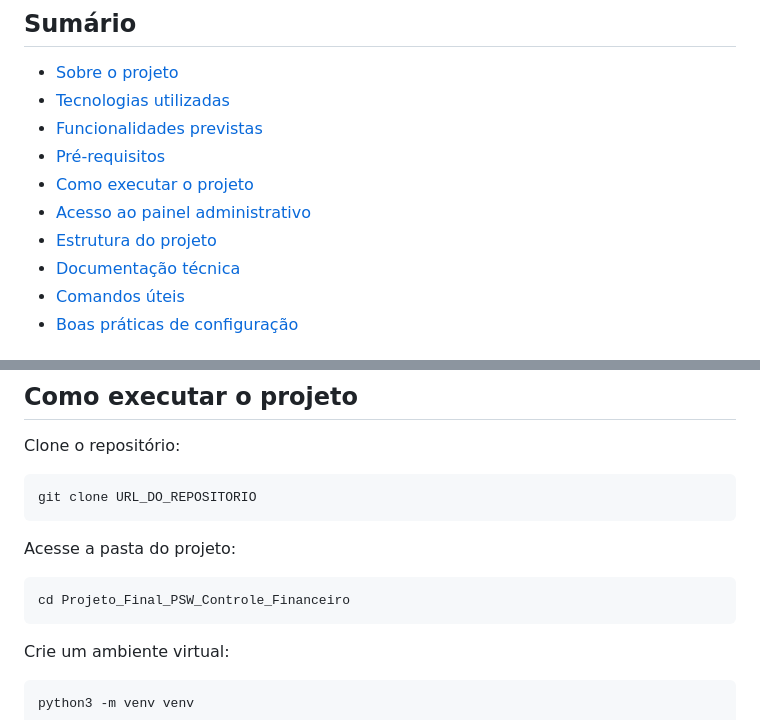
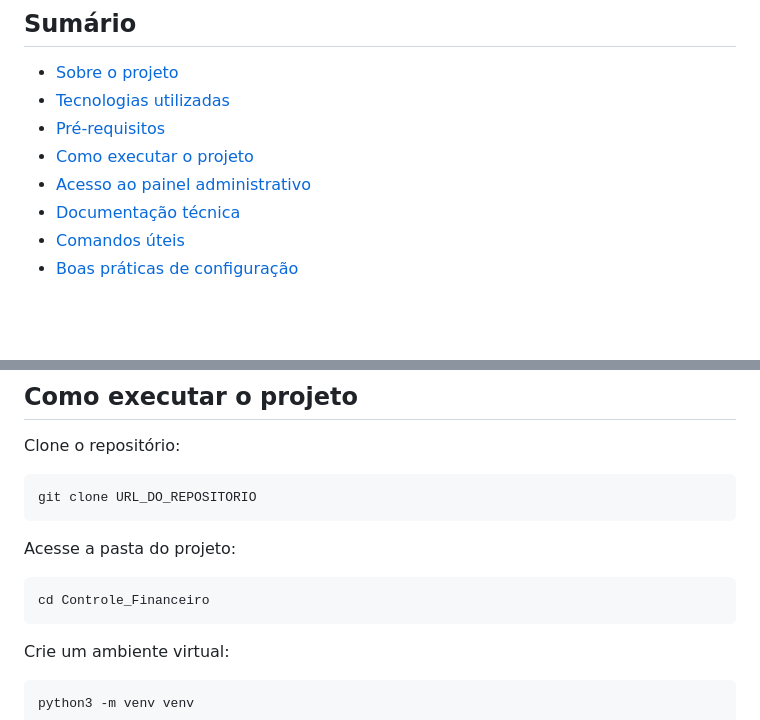
Before and after one commit to Francielp2/Controle_Financeiro, a Markdown page: README.md, 2 parts joined by grey strips. GitHub-like rendering; blank space fills up the shorter version.

````diff
--- a/README.md
+++ b/README.md
@@ -8,11 +8,9 @@ Este repositório contém a estrutura inicial da aplicação Django, a configura
 
 - [Sobre o projeto](#sobre-o-projeto)
 - [Tecnologias utilizadas](#tecnologias-utilizadas)
-- [Funcionalidades previstas](#funcionalidades-previstas)
 - [Pré-requisitos](#pré-requisitos)
 - [Como executar o projeto](#como-executar-o-projeto)
 - [Acesso ao painel administrativo](#acesso-ao-painel-administrativo)
-- [Estrutura do projeto](#estrutura-do-projeto)
 - [Documentação técnica](#documentação-técnica)
 - [Comandos úteis](#comandos-úteis)
 - [Boas práticas de configuração](#boas-práticas-de-configuração)
@@ -71,7 +56,7 @@ git clone URL_DO_REPOSITORIO
 Acesse a pasta do projeto:
 
 ```bash
-cd Projeto_Final_PSW_Controle_Financeiro
+cd Controle_Financeiro
 ```
 
 Crie um ambiente virtual:
````
Also changed, not shown: other parts of README.md (+0 -41 lines).
